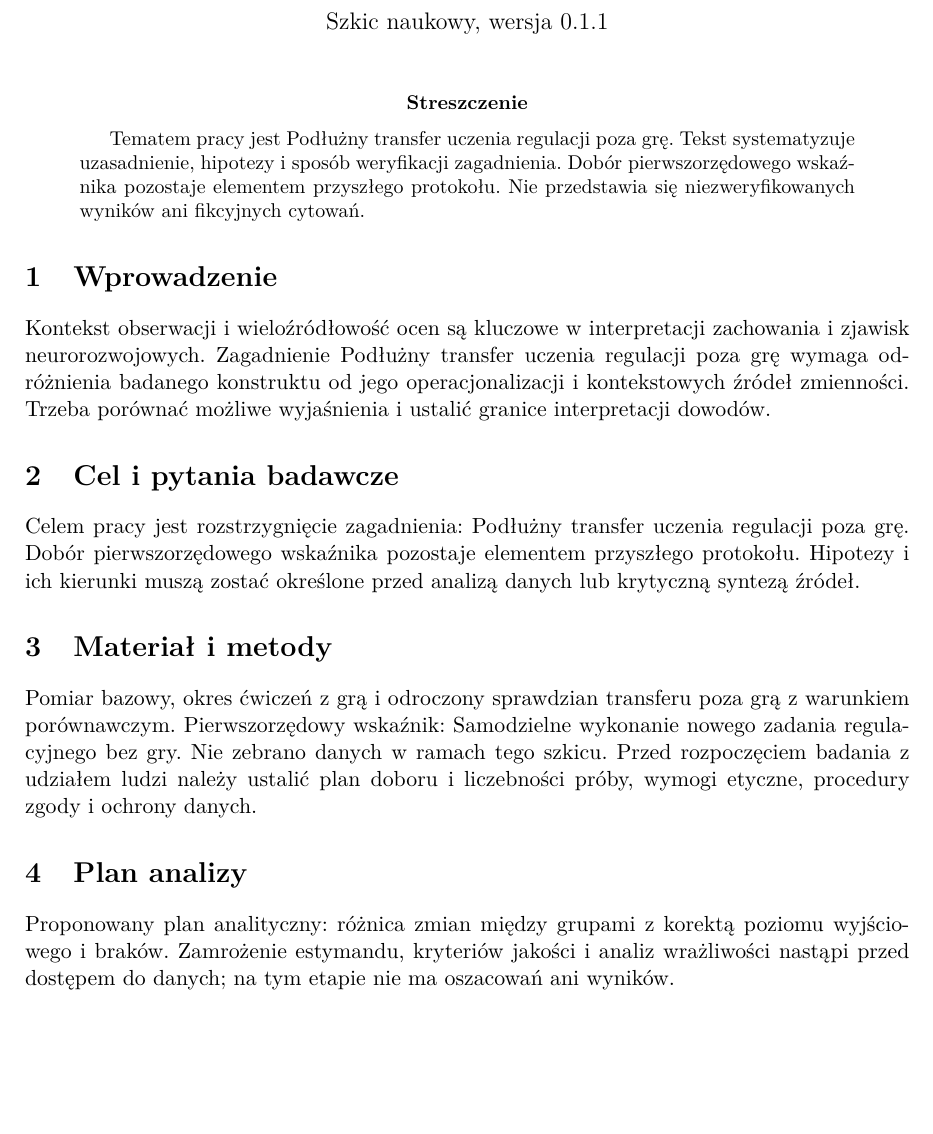
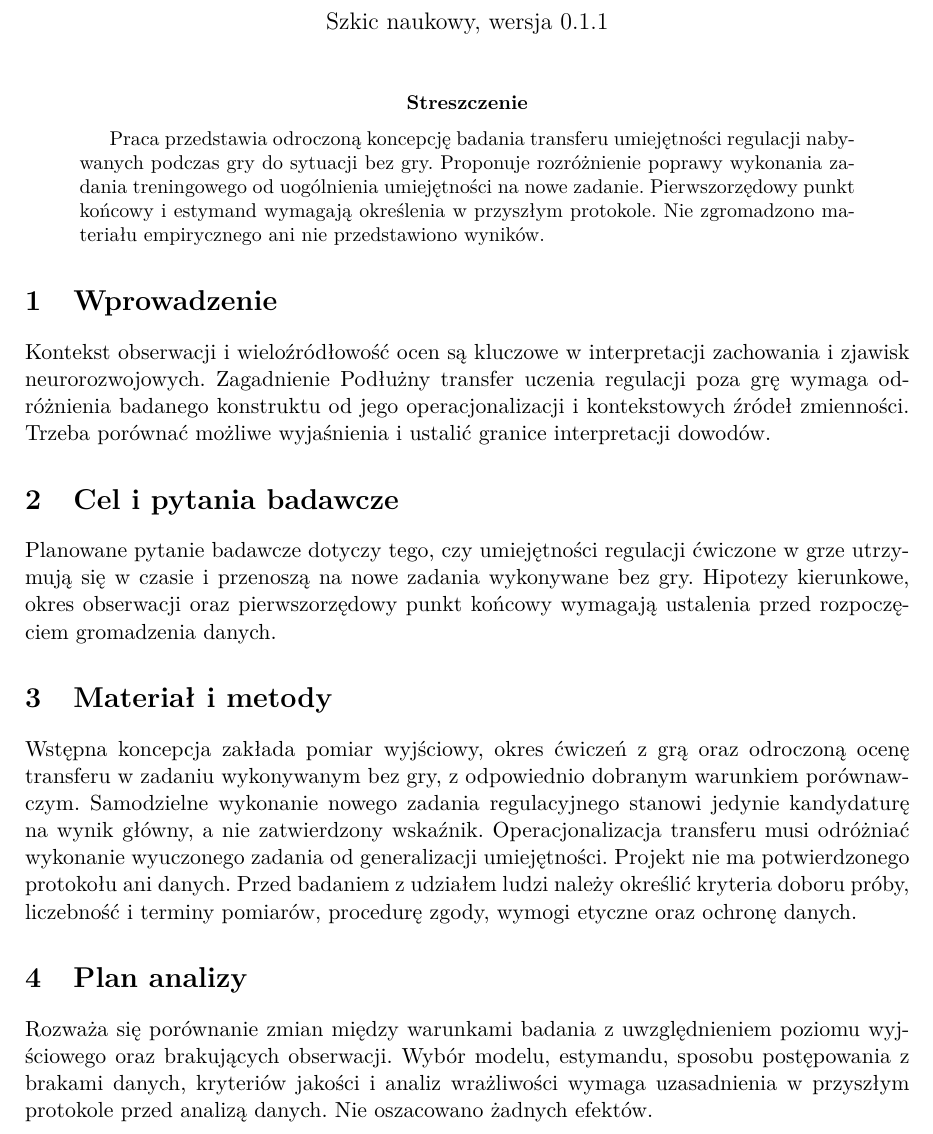
Before and after one commit to MatPomGit/arc-neuro, a LaTeX paper (papers/ndd/MSC-ADHD-P08/main.tex): part of page 1 of 2, cut so that both start at the same text, the shorter picture padded with empty space. Compiled offline with pdfLaTeX.

Commit message:
docs(neuro): clarify deferred MSC-ADHD-P08 design and evidence boundaries

```diff
--- a/papers/ndd/MSC-ADHD-P08/main.tex
+++ b/papers/ndd/MSC-ADHD-P08/main.tex
@@ -26,7 +26,7 @@
 
 \begin{abstract}
 
-Tematem pracy jest Podłużny transfer uczenia regulacji poza grę. Tekst systematyzuje uzasadnienie, hipotezy i sposób weryfikacji zagadnienia. Dobór pierwszorzędowego wskaźnika pozostaje elementem przyszłego protokołu. Nie przedstawia się niezweryfikowanych wyników ani fikcyjnych cytowań.
+Praca przedstawia odroczoną koncepcję badania transferu umiejętności regulacji nabywanych podczas gry do sytuacji bez gry. Proponuje rozróżnienie poprawy wykonania zadania treningowego od uogólnienia umiejętności na nowe zadanie. Pierwszorzędowy punkt końcowy i estymand wymagają określenia w przyszłym protokole. Nie zgromadzono materiału empirycznego ani nie przedstawiono wyników.
 
 \end{abstract}
 
@@ -36,15 +36,15 @@ Kontekst obserwacji i wieloźródłowość ocen są kluczowe w interpretacji zac
 
 \section{Cel i pytania badawcze}
 
-Celem pracy jest rozstrzygnięcie zagadnienia: Podłużny transfer uczenia regulacji poza grę. Dobór pierwszorzędowego wskaźnika pozostaje elementem przyszłego protokołu. Hipotezy i ich kierunki muszą zostać określone przed analizą danych lub krytyczną syntezą źródeł.
+Planowane pytanie badawcze dotyczy tego, czy umiejętności regulacji ćwiczone w grze utrzymują się w czasie i przenoszą na nowe zadania wykonywane bez gry. Hipotezy kierunkowe, okres obserwacji oraz pierwszorzędowy punkt końcowy wymagają ustalenia przed rozpoczęciem gromadzenia danych.
 
 \section{Materiał i metody}
 
-Pomiar bazowy, okres ćwiczeń z grą i odroczony sprawdzian transferu poza grą z warunkiem porównawczym. Pierwszorzędowy wskaźnik: Samodzielne wykonanie nowego zadania regulacyjnego bez gry. Nie zebrano danych w ramach tego szkicu. Przed rozpoczęciem badania z udziałem ludzi należy ustalić plan doboru i liczebności próby, wymogi etyczne, procedury zgody i ochrony danych.
+Wstępna koncepcja zakłada pomiar wyjściowy, okres ćwiczeń z grą oraz odroczoną ocenę transferu w zadaniu wykonywanym bez gry, z odpowiednio dobranym warunkiem porównawczym. Samodzielne wykonanie nowego zadania regulacyjnego stanowi jedynie kandydaturę na wynik główny, a nie zatwierdzony wskaźnik. Operacjonalizacja transferu musi odróżniać wykonanie wyuczonego zadania od generalizacji umiejętności. Projekt nie ma potwierdzonego protokołu ani danych. Przed badaniem z udziałem ludzi należy określić kryteria doboru próby, liczebność i terminy pomiarów, procedurę zgody, wymogi etyczne oraz ochronę danych.
 
 \section{Plan analizy}
 
-Proponowany plan analityczny: różnica zmian między grupami z korektą poziomu wyjściowego i braków. Zamrożenie estymandu, kryteriów jakości i analiz wrażliwości nastąpi przed dostępem do danych; na tym etapie nie ma oszacowań ani wyników.
+Rozważa się porównanie zmian między warunkami badania z uwzględnieniem poziomu wyjściowego oraz brakujących obserwacji. Wybór modelu, estymandu, sposobu postępowania z brakami danych, kryteriów jakości i analiz wrażliwości wymaga uzasadnienia w przyszłym protokole przed analizą danych. Nie oszacowano żadnych efektów.
 
 \section{Wyniki}
 
```
